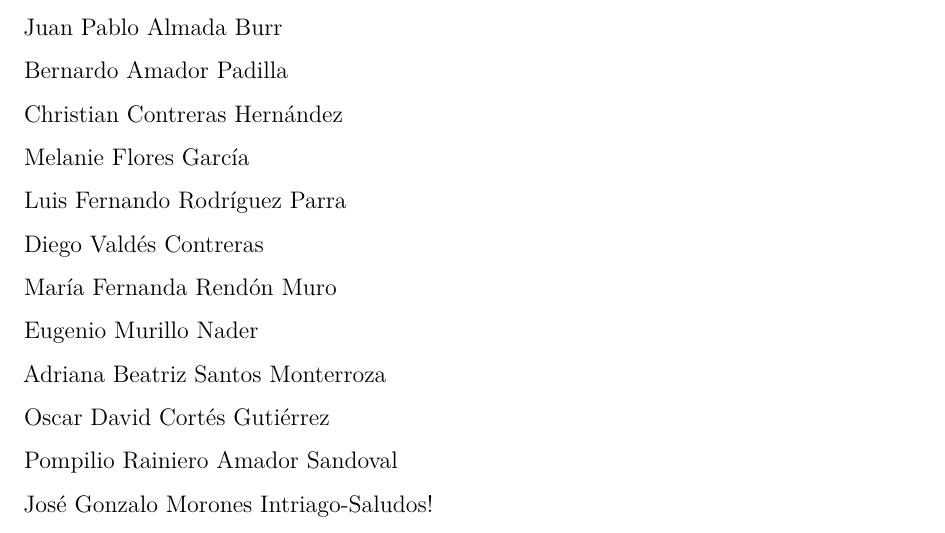
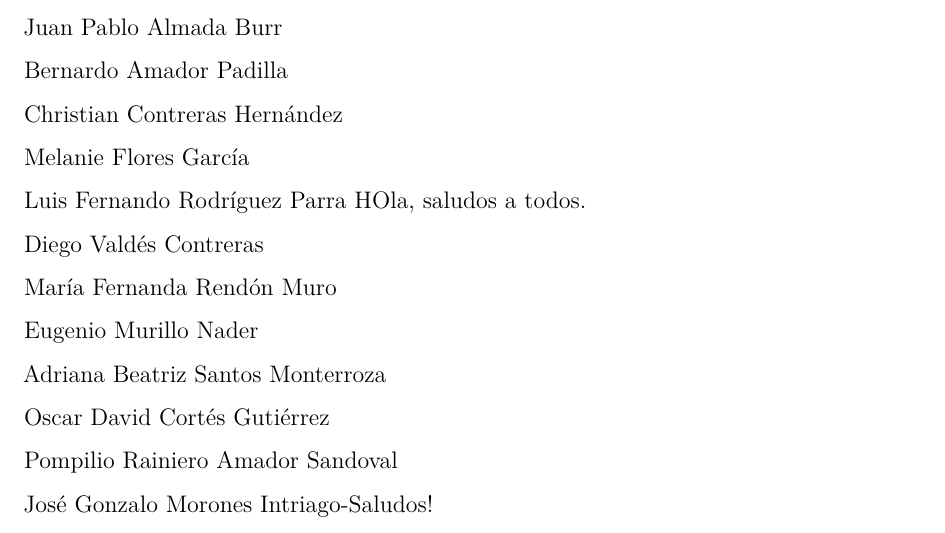
Before and after one commit to mlozanoqf/PMF_fall21, an R Markdown document (assignment_template.Rmd): part of page 5 of 7, cut so that both start at the same text. Rendered offline with R 4.5, knitr and Pandoc, then LaTeX, with nearby package versions; drawn as R Markdown's standard PDF in place of the format the file asks for; a font, style sheet, LaTeX package, included part or bibliography that could not be used is replaced or left out.

Commit message:
Pull Request Luis A00820466 Correción

```diff
--- a/assignment_template.Rmd
+++ b/assignment_template.Rmd
@@ -137,7 +137,7 @@ Christian Contreras Hernández
 
 Melanie Flores García
 
-Luis Fernando Rodríguez Parra
+Luis Fernando Rodríguez Parra HOla, saludos a todos.
 
 Diego Valdés Contreras
 
```
